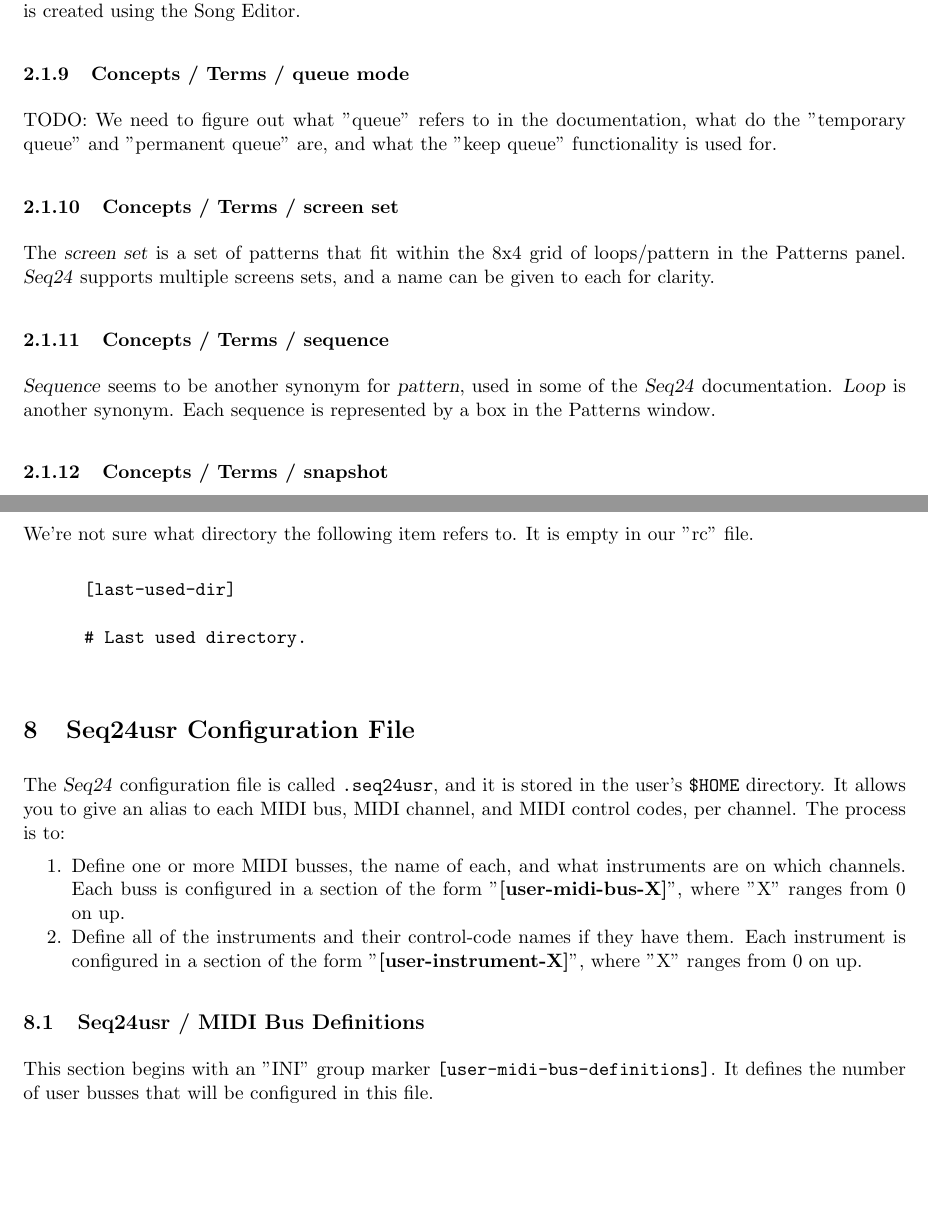
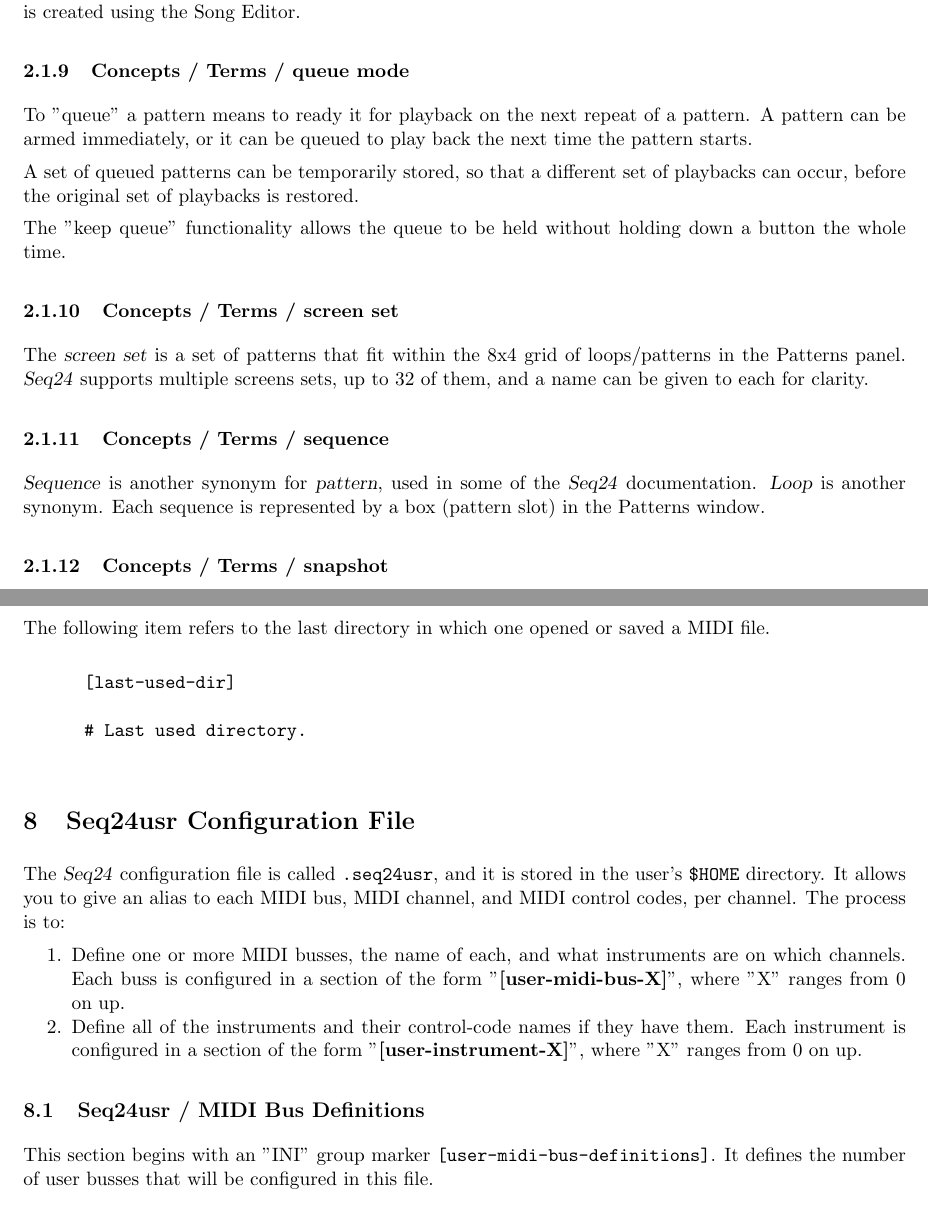
Before and after one commit to ahlstromcj/seq24-doc, a LaTeX document (tex/seq24-user-manual.tex, which reads tex/docs-structure.tex, tex/seq24_concepts.tex, tex/seq24_rc_file.tex): two parts of pages 7 and 47 of 57, joined at a grey line, cut so that both start at the same text, the shorter picture padded with empty space. Compiled offline with pdfLaTeX.

Commit message:
More fixes to discussion items.

```diff
--- a/tex/yoshimi-docs-structure.tex
+++ b/tex/docs-structure.tex
@@ -195,6 +195,8 @@
 \renewcommand\dbltopfraction{.9}
 \renewcommand\bottomfraction{.9}
 
+\raggedbottom                          % avoid excessive vertical justification
+
 %-------------------------------------------------------------------------------
 % vim: ts=3 sw=3 et ft=tex
 %-------------------------------------------------------------------------------
--- a/tex/seq24-user-manual.tex
+++ b/tex/seq24-user-manual.tex
@@ -23,7 +23,7 @@
  final                                 % versus draft
 ]{article}
 
-\input{yoshimi-docs-structure}         % specifies document structure and layout
+\input{docs-structure}                 % specifies document structure and layout
 
 \makeindex
 
--- a/tex/seq24_concepts.tex
+++ b/tex/seq24_concepts.tex
@@ -130,29 +130,35 @@
 \subsubsection{Concepts / Terms / queue mode}
 \label{subsubsec:concepts_terms_queue_mode}
 
-   TODO:  \index{todo!queue definition}
-   We need to figure out what "queue" refers to in the documentation, what
-   do the "temporary queue" and "permanent queue" are, and what the "keep
-   queue" functionality is used for.
+   To "queue" a pattern means to ready it for playback on the next repeat of
+   a pattern.  A pattern can be armed immediately, or it can be queued to
+   play back the next time the pattern starts.
+
+   A set of queued patterns can be temporarily stored, so that a different
+   set of playbacks can occur, before the original set of playbacks is
+   restored.
+
+   The "keep queue" functionality allows the queue to be held without
+   holding down a button the whole time.
 
 \subsubsection{Concepts / Terms / screen set}
 \label{subsubsec:concepts_terms_screen_set}
 
    The \textsl{screen set}
    \index{screen set}
-   is a set of patterns that fit within the 8x4 grid of loops/pattern in the
+   is a set of patterns that fit within the 8x4 grid of loops/patterns in the
    Patterns panel.
-   \textsl{Seq24} supports multiple screens sets, and a name can be given to
-   each for clarity.
+   \textsl{Seq24} supports multiple screens sets, up to 32 of them,
+   and a name can be given to each for clarity.
 
 \subsubsection{Concepts / Terms / sequence}
 \label{subsubsec:concepts_terms_sequence}
 
    \index{sequence}
-   \textsl{Sequence} seems to be
+   \textsl{Sequence} is
    another synonym for \textsl{pattern}, used in some of the \textsl{Seq24}
    documentation.  \textsl{Loop} is another synonym.
-   Each sequence is represented by a box in the Patterns window.
+   Each sequence is represented by a box (pattern slot) in the Patterns window.
 
 \subsubsection{Concepts / Terms / snapshot}
 \label{subsubsec:concepts_terms_snapshot}
--- a/tex/seq24_rc_file.tex
+++ b/tex/seq24_rc_file.tex
@@ -563,8 +563,9 @@
       0
    \end{verbatim}
 
-   We're not sure what directory the following item refers to.
-   It is empty in our "rc" file.
+
+   The following item refers to the last directory in which one opened or
+   saved a MIDI file.
 
    \index{[last-used-dir]}
    \begin{verbatim}
@@ -573,10 +574,6 @@
       # Last used directory.
    \end{verbatim}
 
-
-\iffalse
-\fi
-
 %-------------------------------------------------------------------------------
 % vim: ts=3 sw=3 et ft=tex
 %-------------------------------------------------------------------------------
```
Also changed, not shown: tex/seq24_song_editor.tex (+5 -5 lines), tex/docs-structure.tex (4 more changed lines), tex/seq24-user-manual.tex (2 more changed lines), tex/seq24_concepts.tex (7 more changed lines), tex/seq24_rc_file.tex (6 more changed lines).
